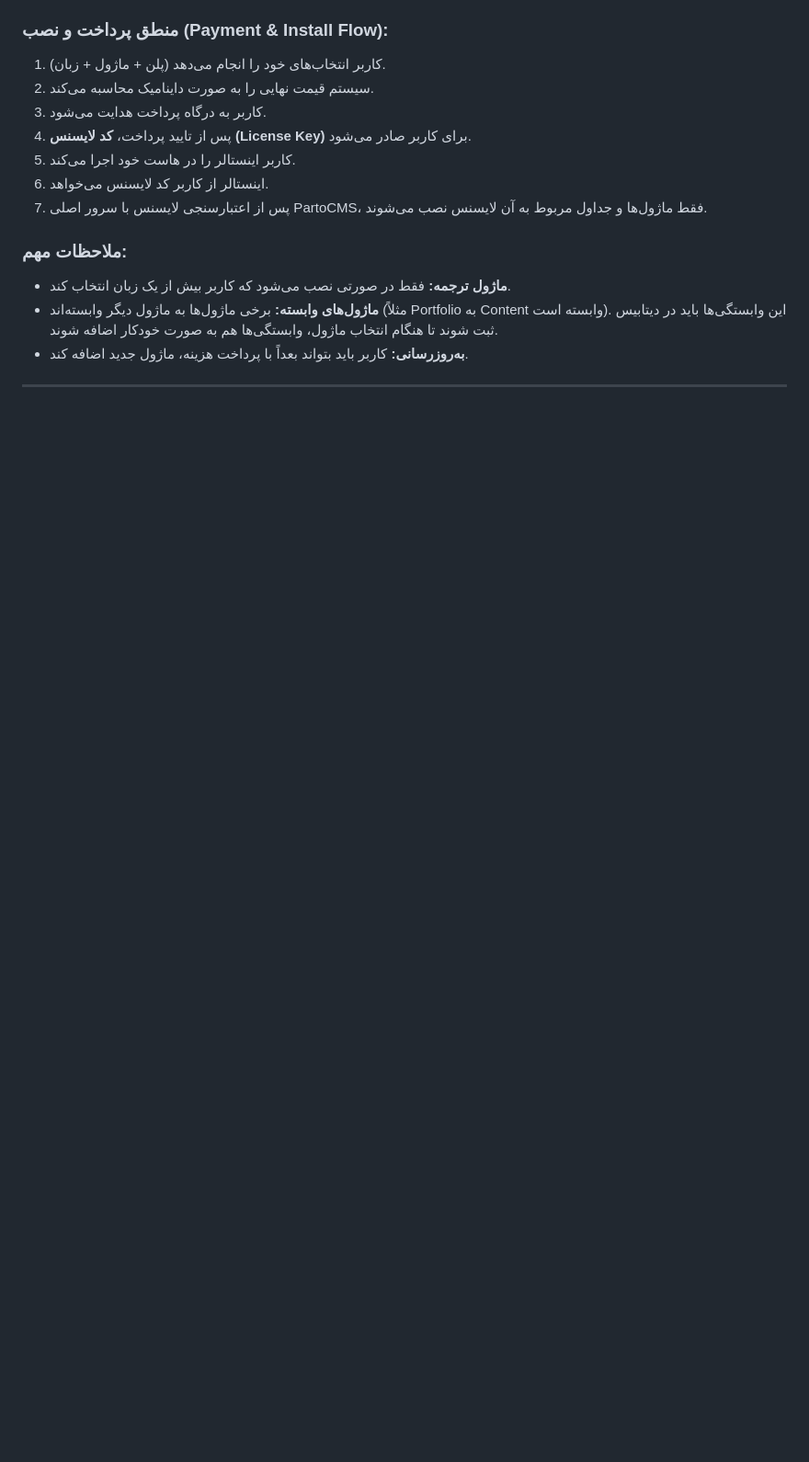
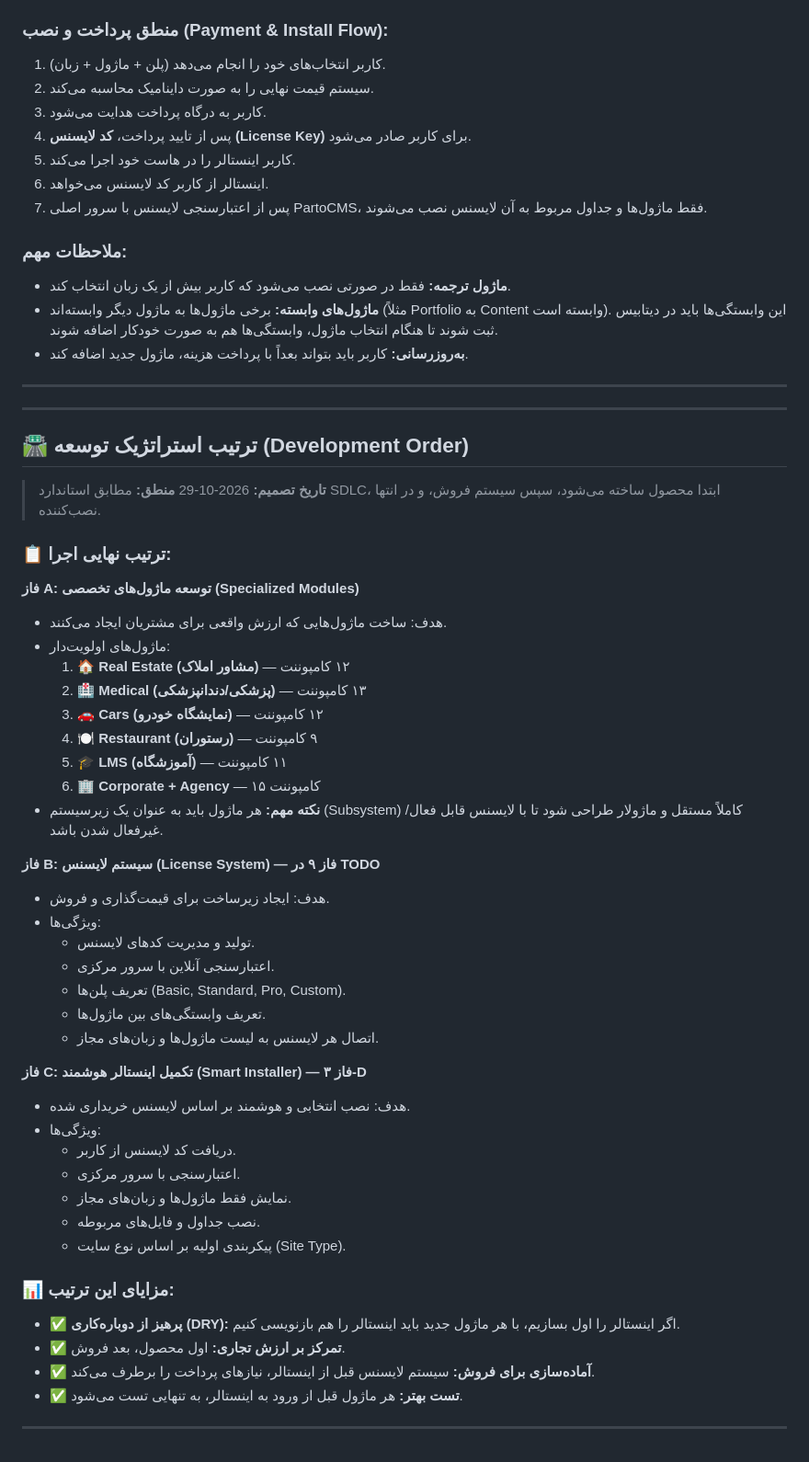
Before and after one commit to hoazadir/PartoCMS, a Markdown page: docs/INSTALLER_ROADMAP.md, the part around the change. Shown at 92% size. Drawn GitHub-style; blank space fills up the shorter version.

Commit message:
docs(installer): document strategic development order
- Added strategic order: Specialized Modules -> License System -> Smart Installer
- Documented rationale (SDLC compliance, avoiding rework, focus on business value)
- Listed priority modules for Phase A (Real Estate, Medical, Cars, etc.)
- Refactored installer UI with clean white theme and fixed status keywords

```diff
--- a/docs/INSTALLER_ROADMAP.md
+++ b/docs/INSTALLER_ROADMAP.md
@@ -58,3 +58,49 @@
 - **به‌روزرسانی:** کاربر باید بتواند بعداً با پرداخت هزینه، ماژول جدید اضافه کند.
 
 ---
+
+---
+
+## 🛣️ ترتیب استراتژیک توسعه (Development Order)
+
+> **تاریخ تصمیم:** 2026-10-29
+> **منطق:** مطابق استاندارد SDLC، ابتدا محصول ساخته می‌شود، سپس سیستم فروش، و در انتها نصب‌کننده.
+
+### 📋 ترتیب نهایی اجرا:
+
+**فاز A: توسعه ماژول‌های تخصصی (Specialized Modules)**
+- هدف: ساخت ماژول‌هایی که ارزش واقعی برای مشتریان ایجاد می‌کنند.
+- ماژول‌های اولویت‌دار:
+  1. 🏠 **Real Estate (مشاور املاک)** — ۱۲ کامپوننت
+  2. 🏥 **Medical (پزشکی/دندانپزشکی)** — ۱۳ کامپوننت
+  3. 🚗 **Cars (نمایشگاه خودرو)** — ۱۲ کامپوننت
+  4. 🍽️ **Restaurant (رستوران)** — ۹ کامپوننت
+  5. 🎓 **LMS (آموزشگاه)** — ۱۱ کامپوننت
+  6. 🏢 **Corporate + Agency** — ۱۵ کامپوننت
+- **نکته مهم:** هر ماژول باید به عنوان یک زیرسیستم (Subsystem) کاملاً مستقل و ماژولار طراحی شود تا با لایسنس قابل فعال/غیرفعال شدن باشد.
+
+**فاز B: سیستم لایسنس (License System) — فاز ۹ در TODO**
+- هدف: ایجاد زیرساخت برای قیمت‌گذاری و فروش.
+- ویژگی‌ها:
+  - تولید و مدیریت کدهای لایسنس.
+  - اعتبارسنجی آنلاین با سرور مرکزی.
+  - تعریف پلن‌ها (Basic, Standard, Pro, Custom).
+  - تعریف وابستگی‌های بین ماژول‌ها.
+  - اتصال هر لایسنس به لیست ماژول‌ها و زبان‌های مجاز.
+
+**فاز C: تکمیل اینستالر هوشمند (Smart Installer) — فاز ۳-D**
+- هدف: نصب انتخابی و هوشمند بر اساس لایسنس خریداری شده.
+- ویژگی‌ها:
+  - دریافت کد لایسنس از کاربر.
+  - اعتبارسنجی با سرور مرکزی.
+  - نمایش فقط ماژول‌ها و زبان‌های مجاز.
+  - نصب جداول و فایل‌های مربوطه.
+  - پیکربندی اولیه بر اساس نوع سایت (Site Type).
+
+### 📊 مزایای این ترتیب:
+- ✅ **پرهیز از دوباره‌کاری (DRY):** اگر اینستالر را اول بسازیم، با هر ماژول جدید باید اینستالر را هم بازنویسی کنیم.
+- ✅ **تمرکز بر ارزش تجاری:** اول محصول، بعد فروش.
+- ✅ **آماده‌سازی برای فروش:** سیستم لایسنس قبل از اینستالر، نیازهای پرداخت را برطرف می‌کند.
+- ✅ **تست بهتر:** هر ماژول قبل از ورود به اینستالر، به تنهایی تست می‌شود.
+
+---
```
